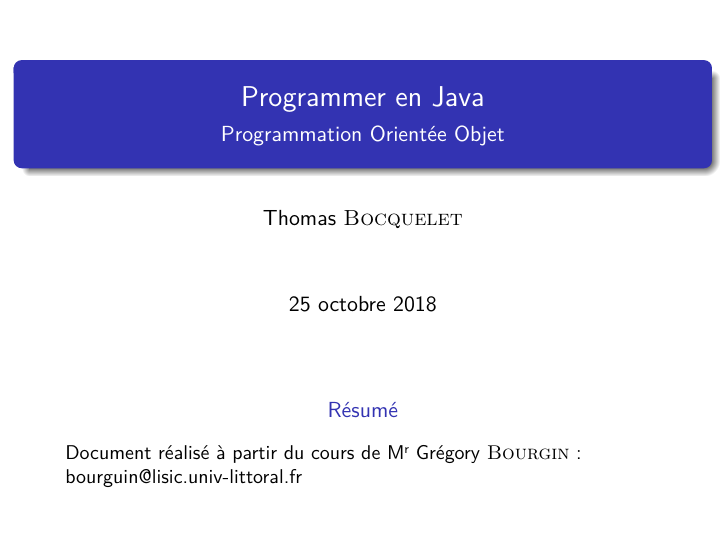
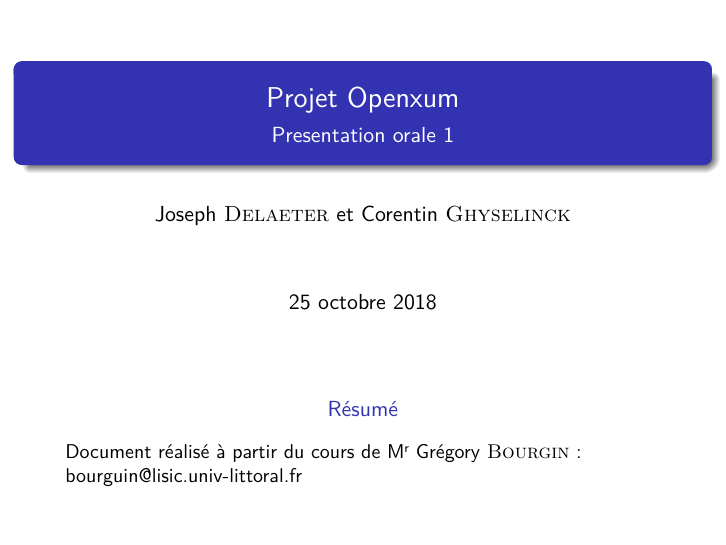
Before and after one commit to drsnake59/Latex, LaTeX slides (LaTeX-BOCQUELET-Thomas/diaporama/diaporama.tex): page 1 of 27. Compiled offline with pdfLaTeX.

Commit message:
2nd commit

```diff
--- a/LaTeX-BOCQUELET-Thomas/diaporama/diaporama.tex
+++ b/LaTeX-BOCQUELET-Thomas/diaporama/diaporama.tex
@@ -10,9 +10,9 @@
 \usetheme{Madrid}
 
 \begin{document}
-	\author[T. Bocquelet]{Thomas \bsc{Bocquelet}}
-	\title{Programmer en Java}
-	\subtitle{Programmation Orientée Objet}
+	\author[J.Delaeter C.Ghyselinck]{Joseph \bsc{Delaeter} et Corentin \bsc{Ghyselinck}}
+	\title{Projet Openxum}
+	\subtitle{Presentation orale 1}
 	\logo{\includegraphics[width=45pt]{images/logoulco.pdf}}
 	%\institute{}
 	%\date{}
```
Also changed, not shown: LaTeX-BOCQUELET-Thomas/diaporama/diaporama.pdf, 7 other files.
